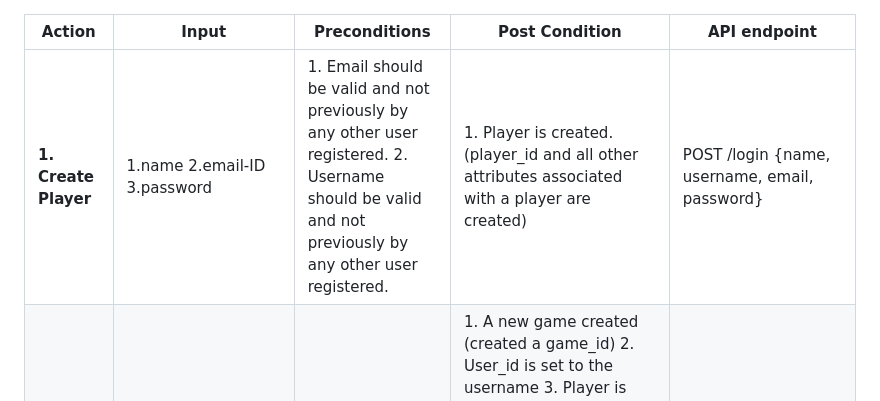
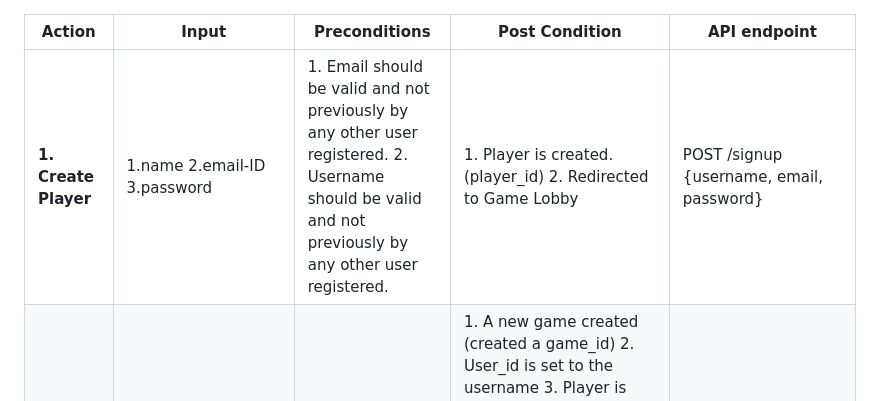
Before and after one commit to sfsu-csc-667-fall-2023/team-term-project-group-o, a Markdown page: milestones/milestone 2/API-design.md, the part around the change. Rendered like a GitHub page.

```diff
--- a/milestones/milestone 2/API-design.md
+++ b/milestones/milestone 2/API-design.md
@@ -1,6 +1,6 @@
 | Action                      | Input                                           | Preconditions                                                                                                                                                                             | Post Condition                                                                                                                                                                                                                                                                                                                                                                                                                                                                                                                                                                                                                                        | API endpoint                                                                                                      |
 |-----------------------------|-------------------------------------------------|-------------------------------------------------------------------------------------------------------------------------------------------------------------------------------------------|-------------------------------------------------------------------------------------------------------------------------------------------------------------------------------------------------------------------------------------------------------------------------------------------------------------------------------------------------------------------------------------------------------------------------------------------------------------------------------------------------------------------------------------------------------------------------------------------------------------------------------------------------------|-------------------------------------------------------------------------------------------------------------------|
-| **1. Create Player**        | 1.name  2.email-ID  3.password                   | 1. Email should be valid and not previously by any other user registered.    2. Username should be valid and not previously by any other user registered.                                                                                 | 1. Player is created.  (player_id and all other attributes associated with a player are created)                                                                                                                                                                                                                                                                                                                                                                                                                                                                                                                                                      | POST /login  {name, username, email, password}                                                                          |
+| **1. Create Player**        | 1.name  2.email-ID  3.password                   | 1. Email should be valid and not previously by any other user registered.    2. Username should be valid and not previously by any other user registered.                                                                                 | 1. Player is created.  (player_id)  2. Redirected to Game Lobby                                                                                                                                                                                                                                                                                                                                                                                                                                                                                                                                                      | POST /signup  {username, email, password}                                                                          |
 | **2. Create a Game**        | 1.player_id   2.game_id  3.max_player_count  4.created_at   | 1. game_title should be in a specified format. 2. count should be greater than 1.                                                                                                         | 1. A new game created (created a game_id) 2. User_id is set to the username 3. Player is redirected to the lobby waiting for other players 4. That game list in the global lobby is updated to include the new game 5. player_id is added to game_id 6. Player is redirected to the game room (or waiting room) on a new tab 7. A chatroom for the given game with the players is created with a chat_id.                                                                                                                                                                                                                                                                                                                                          | POST /games/create  {game_title, max_player_count}  (player_id is retrieved from the session)                     |
 | **3. Join a game**          | 1.player_id  2.game_id                          | 1. Number of players in the game should be less than the count specified when the game was initialized.                                                                                   | 1.That game list in the global lobby is updated to include the updated information about the game 2.. player_id is added to game_id 3. Player is redirected to the game room (or waiting room) on a new tab 4. player_id is added to the chat_id.                                                                                                                                                                                                                                                                                                                                                                                                     | POST /games/:id/join  (game_id is provided in url, player_id is                                                   |
 | **4. Start a game**         | 1.game_id                                       | 1. Count of players in the game should be greater than 1.                                                                                                                                 | 1. The game state is updated to being started. 2. Attributes like is_started, player_turn, top_deck, discard_pile_topare populated.  ( A randomized circular pattern of turns is established.                                                                                                                                                                                                                                                                                                                                                                                                                                                         | POST /games/:id/play  (game_id is provided in url)                                                                |
```
